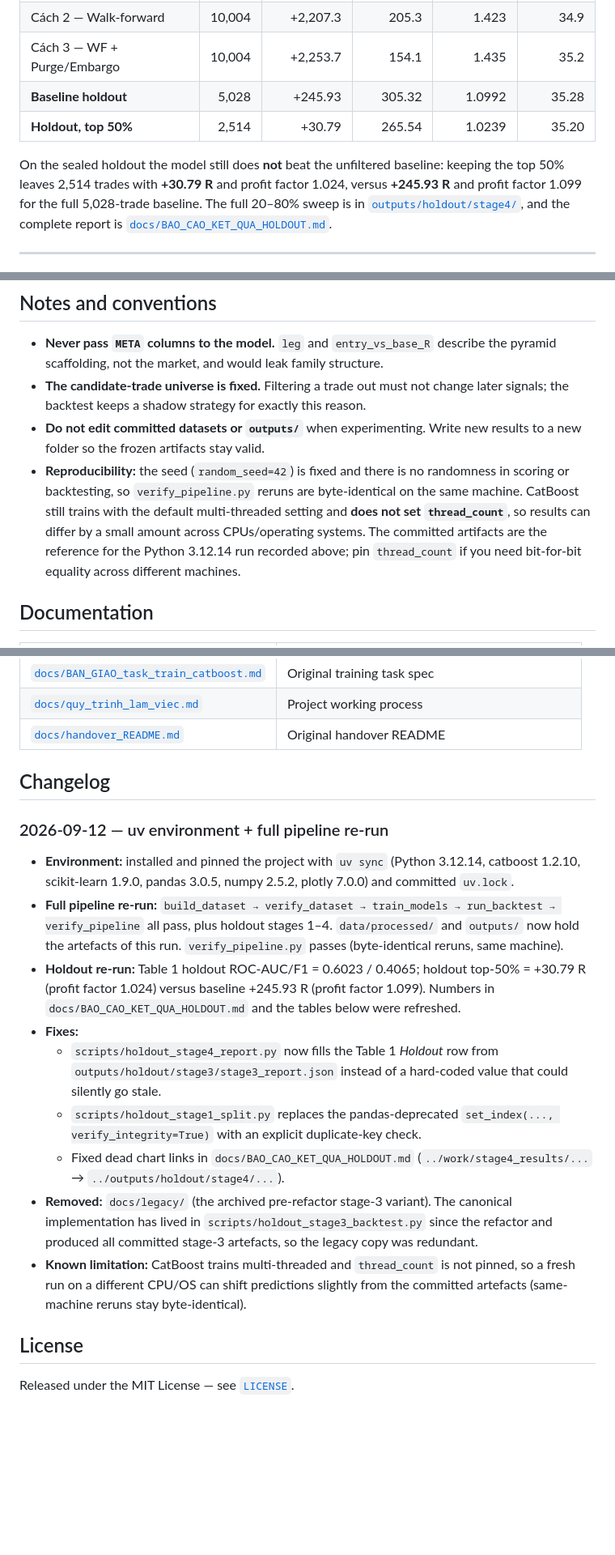
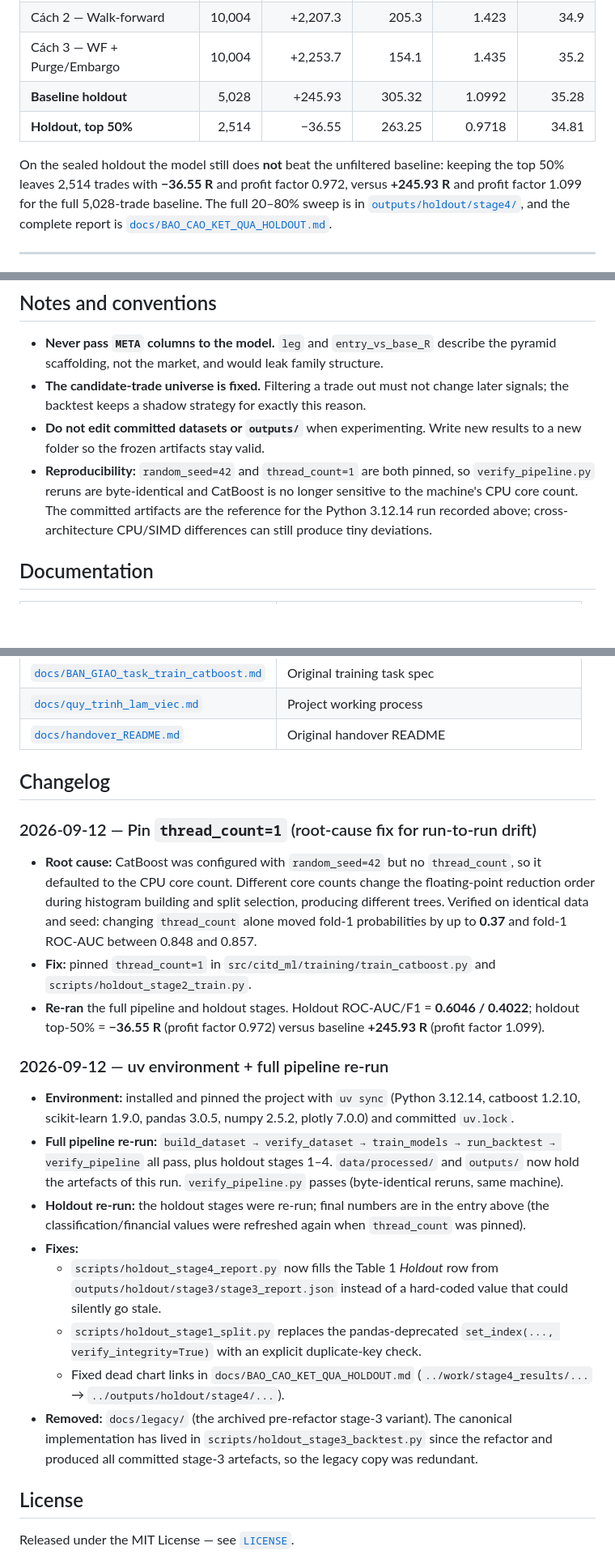
Before and after one commit to thanhnndev/citd-ai-project, a Markdown page: README.md, 3 parts joined by grey strips. Shown at 81% size. GitHub-like rendering; blank space fills up the shorter version.

```diff
--- a/README.md
+++ b/README.md
@@ -46,11 +46,11 @@ leakage effect this project exists to demonstrate.
 | Cách 2 — Walk-forward | 10,004 | +2,207.3 | 205.3 | 1.423 | 34.9 |
 | Cách 3 — WF + Purge/Embargo | 10,004 | +2,253.7 | 154.1 | 1.435 | 35.2 |
 | **Baseline holdout** | 5,028 | +245.93 | 305.32 | 1.0992 | 35.28 |
-| **Holdout, top 50%** | 2,514 | +30.79 | 265.54 | 1.0239 | 35.20 |
+| **Holdout, top 50%** | 2,514 | −36.55 | 263.25 | 0.9718 | 34.81 |
 
 On the sealed holdout the model still does **not** beat the unfiltered baseline:
-keeping the top 50% leaves 2,514 trades with **+30.79 R** and profit factor
-1.024, versus **+245.93 R** and profit factor 1.099 for the full 5,028-trade
+keeping the top 50% leaves 2,514 trades with **−36.55 R** and profit factor
+0.972, versus **+245.93 R** and profit factor 1.099 for the full 5,028-trade
 baseline. The full 20–80% sweep is in
 [`outputs/holdout/stage4/`](outputs/holdout/stage4/), and the complete report is
 [`docs/BAO_CAO_KET_QUA_HOLDOUT.md`](docs/BAO_CAO_KET_QUA_HOLDOUT.md).
@@ -293,13 +293,11 @@ These values are fixed by the handover spec and must not be changed
   reason.
 - **Do not edit committed datasets or `outputs/`** when experimenting. Write new
   results to a new folder so the frozen artifacts stay valid.
-- **Reproducibility:** the seed (`random_seed=42`) is fixed and there is no
-  randomness in scoring or backtesting, so `verify_pipeline.py` reruns are
-  byte-identical on the same machine. CatBoost still trains with the default
-  multi-threaded setting and **does not set `thread_count`**, so results can
-  differ by a small amount across CPUs/operating systems. The committed
-  artifacts are the reference for the Python 3.12.14 run recorded above; pin
-  `thread_count` if you need bit-for-bit equality across different machines.
+- **Reproducibility:** `random_seed=42` and `thread_count=1` are both pinned, so
+  `verify_pipeline.py` reruns are byte-identical and CatBoost is no longer
+  sensitive to the machine's CPU core count. The committed artifacts are the
+  reference for the Python 3.12.14 run recorded above; cross-architecture
+  CPU/SIMD differences can still produce tiny deviations.
 
 ## Documentation
 
@@ -313,6 +311,21 @@ These values are fixed by the handover spec and must not be changed
 
 ## Changelog
 
+### 2026-09-12 — Pin `thread_count=1` (root-cause fix for run-to-run drift)
+
+- **Root cause:** CatBoost was configured with `random_seed=42` but no
+  `thread_count`, so it defaulted to the CPU core count. Different core counts
+  change the floating-point reduction order during histogram building and split
+  selection, producing different trees. Verified on identical data and seed:
+  changing `thread_count` alone moved fold-1 probabilities by up to **0.37**
+  and fold-1 ROC-AUC between 0.848 and 0.857.
+- **Fix:** pinned `thread_count=1` in
+  `src/citd_ml/training/train_catboost.py` and
+  `scripts/holdout_stage2_train.py`.
+- **Re-ran** the full pipeline and holdout stages. Holdout ROC-AUC/F1 =
+  **0.6046 / 0.4022**; holdout top-50% = **−36.55 R** (profit factor 0.972)
+  versus baseline **+245.93 R** (profit factor 1.099).
+
 ### 2026-09-12 — uv environment + full pipeline re-run
 
 - **Environment:** installed and pinned the project with `uv sync`
@@ -322,10 +335,9 @@ These values are fixed by the handover spec and must not be changed
   run_backtest → verify_pipeline` all pass, plus holdout stages 1–4.
   `data/processed/` and `outputs/` now hold the artefacts of this run.
   `verify_pipeline.py` passes (byte-identical reruns, same machine).
-- **Holdout re-run:** Table 1 holdout ROC-AUC/F1 = 0.6023 / 0.4065;
-  holdout top-50% = +30.79 R (profit factor 1.024) versus baseline
-  +245.93 R (profit factor 1.099). Numbers in
-  `docs/BAO_CAO_KET_QUA_HOLDOUT.md` and the tables below were refreshed.
+- **Holdout re-run:** the holdout stages were re-run; final numbers are in the
+  entry above (the classification/financial values were refreshed again when
+  `thread_count` was pinned).
 - **Fixes:**
   - `scripts/holdout_stage4_report.py` now fills the Table 1 *Holdout* row from
     `outputs/holdout/stage3/stage3_report.json` instead of a hard-coded value
@@ -338,9 +350,6 @@ These values are fixed by the handover spec and must not be changed
   The canonical implementation has lived in `scripts/holdout_stage3_backtest.py`
   since the refactor and produced all committed stage-3 artefacts, so the
   legacy copy was redundant.
-- **Known limitation:** CatBoost trains multi-threaded and `thread_count` is not
-  pinned, so a fresh run on a different CPU/OS can shift predictions slightly
-  from the committed artefacts (same-machine reruns stay byte-identical).
 
 ## License
 
```
Also changed, not shown: other parts of README.md (+2 -2 lines), README_VI.md (+26 -17 lines), docs/BAO_CAO_KET_QUA_HOLDOUT.md (+15 -13 lines).
